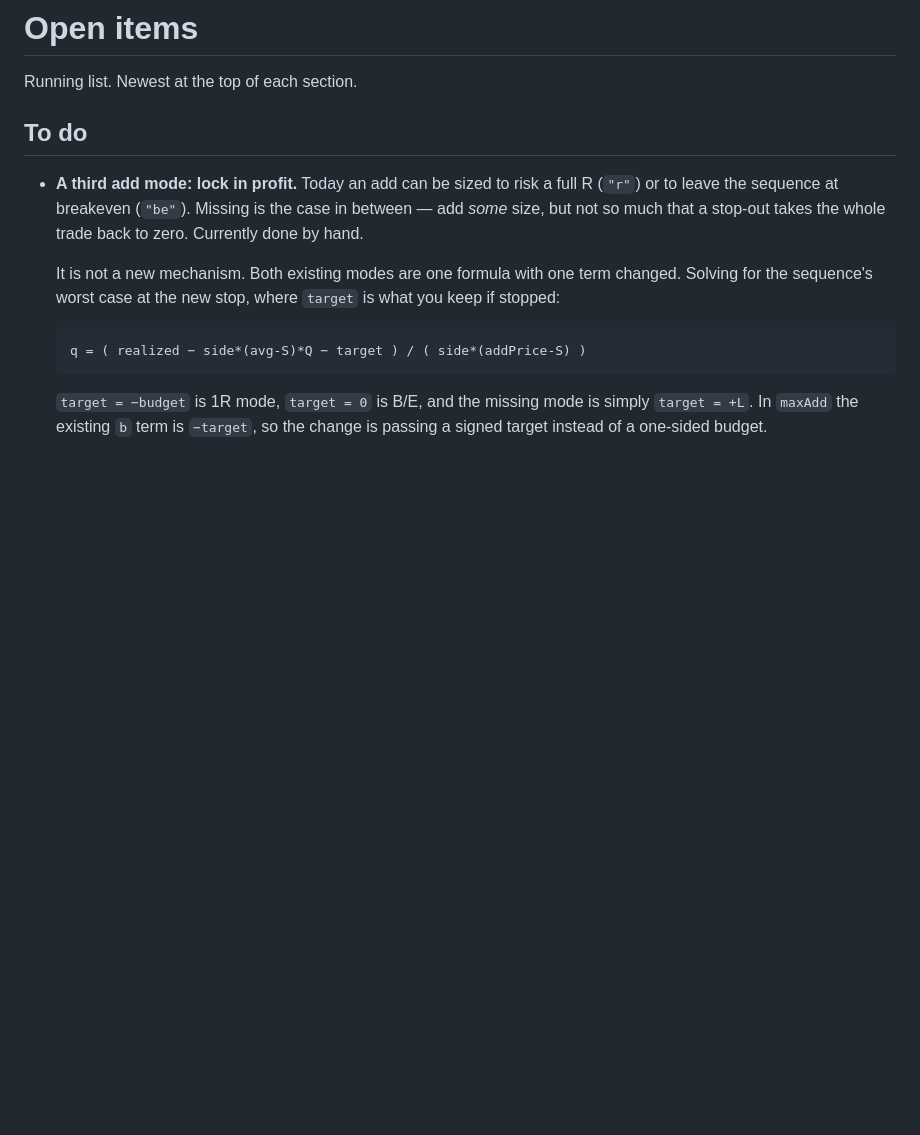
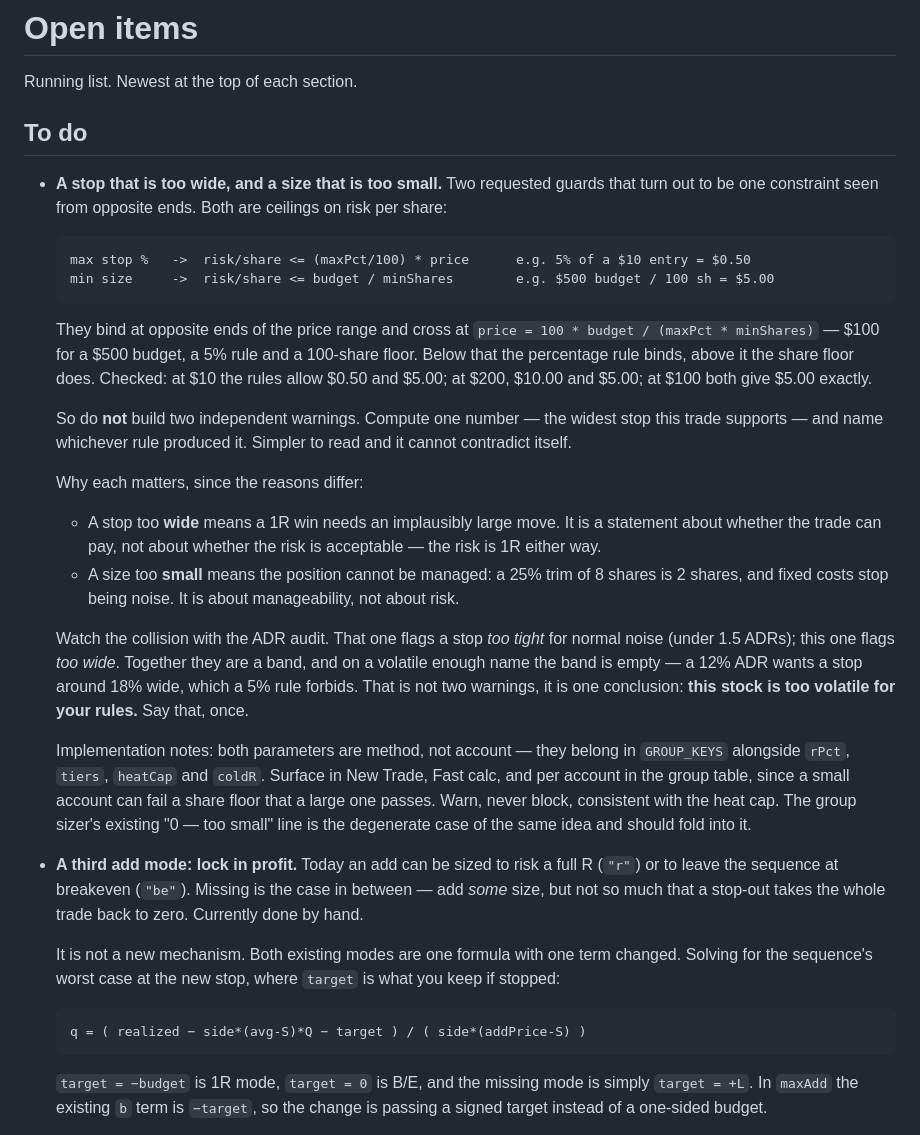
Before and after one commit to mrholdingsworth/calc, a Markdown page: OPEN-ITEMS.md, the part around the change. Drawn GitHub-style; blank space fills up the shorter version.

Commit message:
Backlog: max stop width and minimum size, as one constraint
Requested as two guards; they are the same ceiling on risk per share in
different units, binding at opposite ends of the price range and crossing at
price = 100*budget/(maxPct*minShares). Recorded with the crossover worked at
three prices, so the build produces one derived number -- the widest stop this
trade supports, naming the rule that produced it -- rather than two warnings
that fire independently.

Also records the collision with the ADR audit: that flags a stop too tight for
noise, this flags one too wide, and on a volatile enough name the band between
them is empty. That is one conclusion, not two warnings.

Co-Authored-By: Claude Opus 5 <noreply@anthropic.com>

````diff
--- a/OPEN-ITEMS.md
+++ b/OPEN-ITEMS.md
@@ -3,6 +3,39 @@
 Running list. Newest at the top of each section.
 
 ## To do
+
+- **A stop that is too wide, and a size that is too small.** Two requested guards that turn out to
+  be one constraint seen from opposite ends. Both are ceilings on risk per share:
+
+  ```
+  max stop %   ->  risk/share <= (maxPct/100) * price      e.g. 5% of a $10 entry = $0.50
+  min size     ->  risk/share <= budget / minShares        e.g. $500 budget / 100 sh = $5.00
+  ```
+
+  They bind at opposite ends of the price range and cross at
+  `price = 100 * budget / (maxPct * minShares)` — $100 for a $500 budget, a 5% rule and a 100-share
+  floor. Below that the percentage rule binds, above it the share floor does. Checked: at $10 the
+  rules allow $0.50 and $5.00; at $200, $10.00 and $5.00; at $100 both give $5.00 exactly.
+
+  So do **not** build two independent warnings. Compute one number — the widest stop this trade
+  supports — and name whichever rule produced it. Simpler to read and it cannot contradict itself.
+
+  Why each matters, since the reasons differ:
+  - A stop too **wide** means a 1R win needs an implausibly large move. It is a statement about
+    whether the trade can pay, not about whether the risk is acceptable — the risk is 1R either way.
+  - A size too **small** means the position cannot be managed: a 25% trim of 8 shares is 2 shares,
+    and fixed costs stop being noise. It is about manageability, not about risk.
+
+  Watch the collision with the ADR audit. That one flags a stop *too tight* for normal noise (under
+  1.5 ADRs); this one flags *too wide*. Together they are a band, and on a volatile enough name the
+  band is empty — a 12% ADR wants a stop around 18% wide, which a 5% rule forbids. That is not two
+  warnings, it is one conclusion: **this stock is too volatile for your rules.** Say that, once.
+
+  Implementation notes: both parameters are method, not account — they belong in `GROUP_KEYS`
+  alongside `rPct`, `tiers`, `heatCap` and `coldR`. Surface in New Trade, Fast calc, and per account
+  in the group table, since a small account can fail a share floor that a large one passes. Warn,
+  never block, consistent with the heat cap. The group sizer's existing "0 — too small" line is the
+  degenerate case of the same idea and should fold into it.
 
 - **A third add mode: lock in profit.** Today an add can be sized to risk a full R (`"r"`) or to
   leave the sequence at breakeven (`"be"`). Missing is the case in between — add *some* size, but not
````
